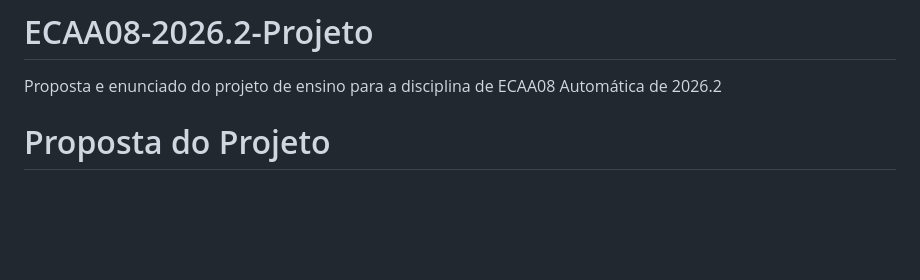
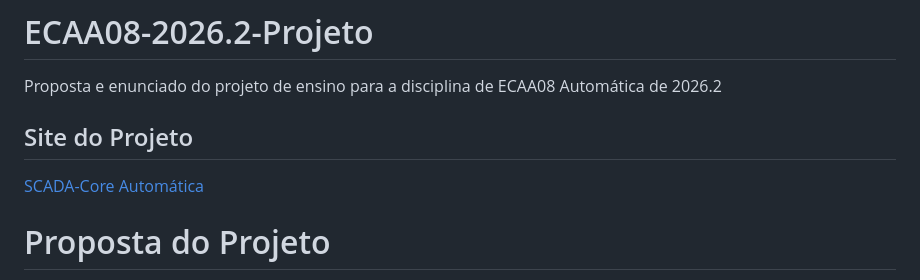
Before and after one commit to valerio-unifei/ECAA08-2026.2-Projeto, a Markdown page: README.md, the part around the change. GitHub-like rendering; blank space fills up the shorter version.

Commit message:
Add project website section to README
Added project website link to the README.

```diff
--- a/README.md
+++ b/README.md
@@ -1,5 +1,9 @@
 # ECAA08-2026.2-Projeto
 Proposta e enunciado do projeto de ensino para a disciplina de ECAA08 Automática de 2026.2
+
+## Site do Projeto
+
+[SCADA-Core Automática](https://valerio-unifei.github.io/ECAA08-2026.2-Projeto/)
 
 # Proposta do Projeto
 
```
